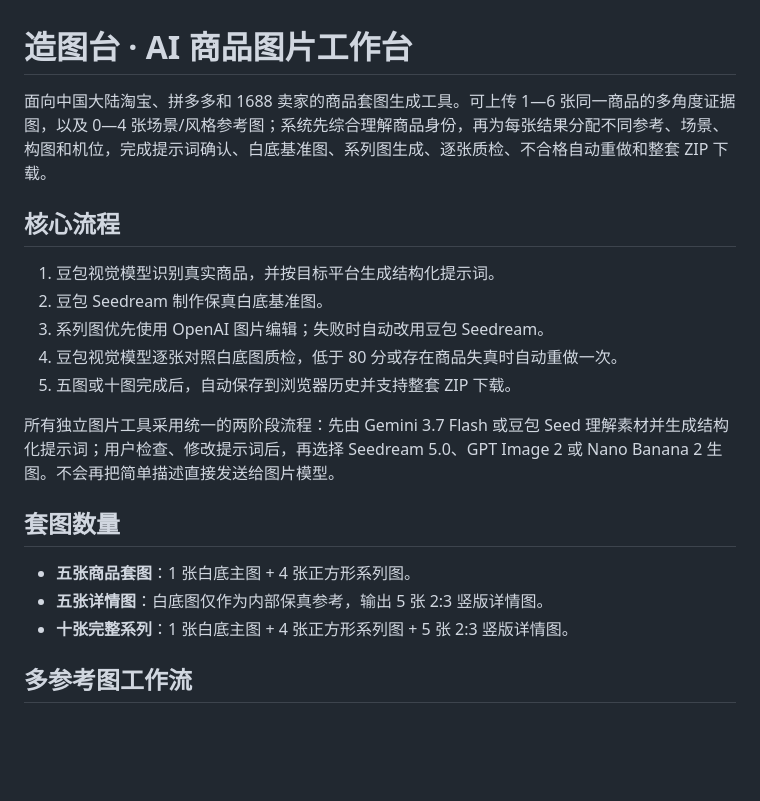
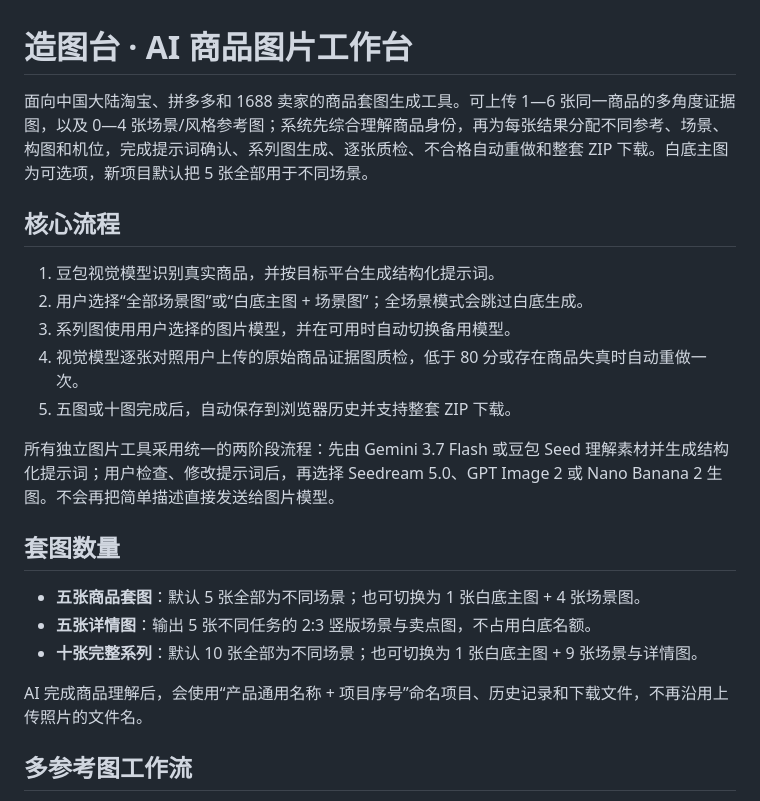
Before and after one commit to c123-crypto/cc-, a Markdown page: README.md, the part around the change. Rendered like a GitHub page; blank space fills up the shorter version.

Commit message:
Add optional all-scene suite mode

```diff
--- a/README.md
+++ b/README.md
@@ -1,22 +1,24 @@
 # 造图台 · AI 商品图片工作台
 
-面向中国大陆淘宝、拼多多和 1688 卖家的商品套图生成工具。可上传 1—6 张同一商品的多角度证据图，以及 0—4 张场景/风格参考图；系统先综合理解商品身份，再为每张结果分配不同参考、场景、构图和机位，完成提示词确认、白底基准图、系列图生成、逐张质检、不合格自动重做和整套 ZIP 下载。
+面向中国大陆淘宝、拼多多和 1688 卖家的商品套图生成工具。可上传 1—6 张同一商品的多角度证据图，以及 0—4 张场景/风格参考图；系统先综合理解商品身份，再为每张结果分配不同参考、场景、构图和机位，完成提示词确认、系列图生成、逐张质检、不合格自动重做和整套 ZIP 下载。白底主图为可选项，新项目默认把 5 张全部用于不同场景。
 
 ## 核心流程
 
 1. 豆包视觉模型识别真实商品，并按目标平台生成结构化提示词。
-2. 豆包 Seedream 制作保真白底基准图。
-3. 系列图优先使用 OpenAI 图片编辑；失败时自动改用豆包 Seedream。
-4. 豆包视觉模型逐张对照白底图质检，低于 80 分或存在商品失真时自动重做一次。
+2. 用户选择“全部场景图”或“白底主图 + 场景图”；全场景模式会跳过白底生成。
+3. 系列图使用用户选择的图片模型，并在可用时自动切换备用模型。
+4. 视觉模型逐张对照用户上传的原始商品证据图质检，低于 80 分或存在商品失真时自动重做一次。
 5. 五图或十图完成后，自动保存到浏览器历史并支持整套 ZIP 下载。
 
 所有独立图片工具采用统一的两阶段流程：先由 Gemini 3.7 Flash 或豆包 Seed 理解素材并生成结构化提示词；用户检查、修改提示词后，再选择 Seedream 5.0、GPT Image 2 或 Nano Banana 2 生图。不会再把简单描述直接发送给图片模型。
 
 ## 套图数量
 
-- **五张商品套图**：1 张白底主图 + 4 张正方形系列图。
-- **五张详情图**：白底图仅作为内部保真参考，输出 5 张 2:3 竖版详情图。
-- **十张完整系列**：1 张白底主图 + 4 张正方形系列图 + 5 张 2:3 竖版详情图。
+- **五张商品套图**：默认 5 张全部为不同场景；也可切换为 1 张白底主图 + 4 张场景图。
+- **五张详情图**：输出 5 张不同任务的 2:3 竖版场景与卖点图，不占用白底名额。
+- **十张完整系列**：默认 10 张全部为不同场景；也可切换为 1 张白底主图 + 9 张场景与详情图。
+
+AI 完成商品理解后，会使用“产品通用名称 + 项目序号”命名项目、历史记录和下载文件，不再沿用上传照片的文件名。
 
 ## 多参考图工作流
 
```
